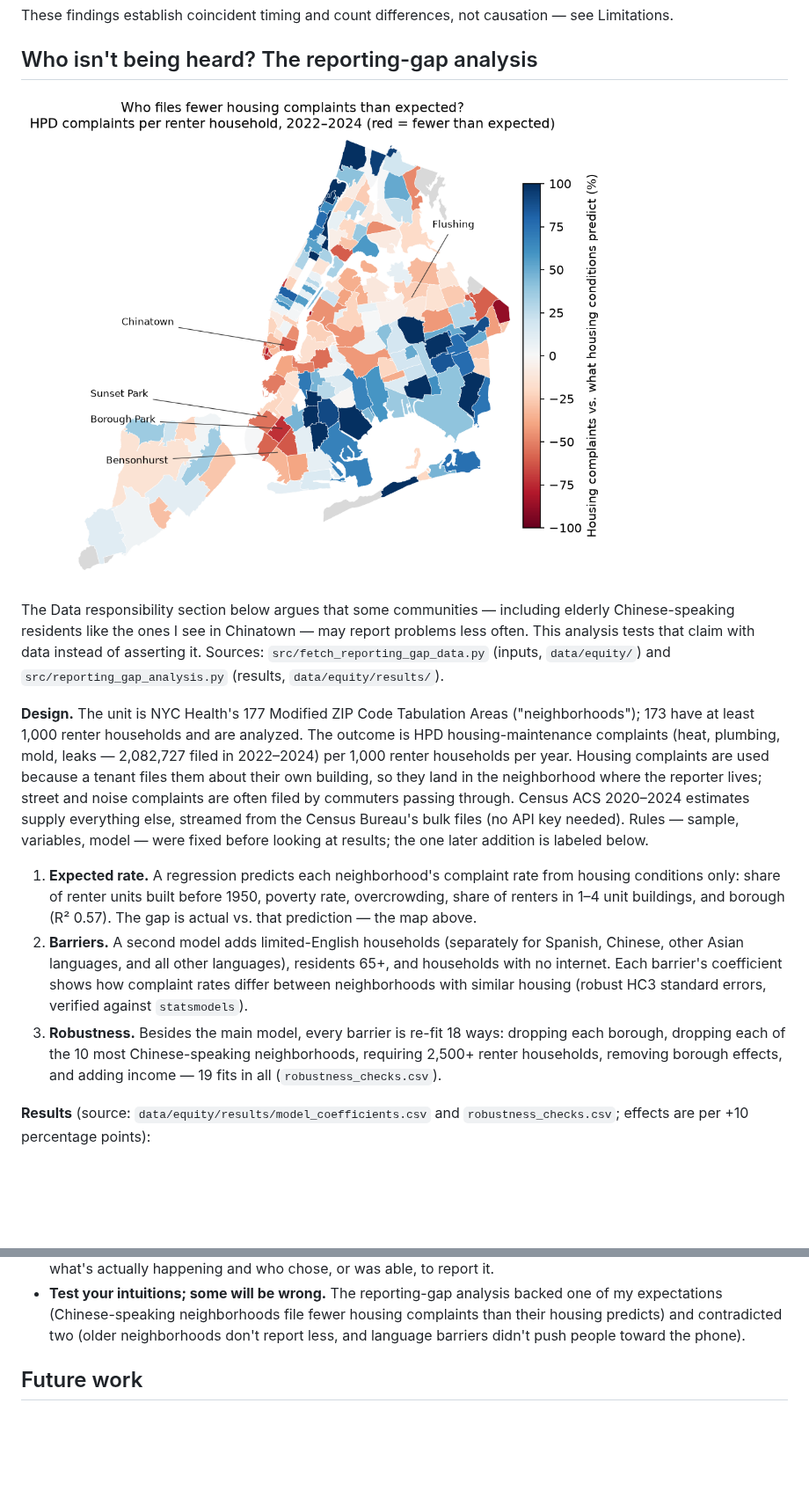
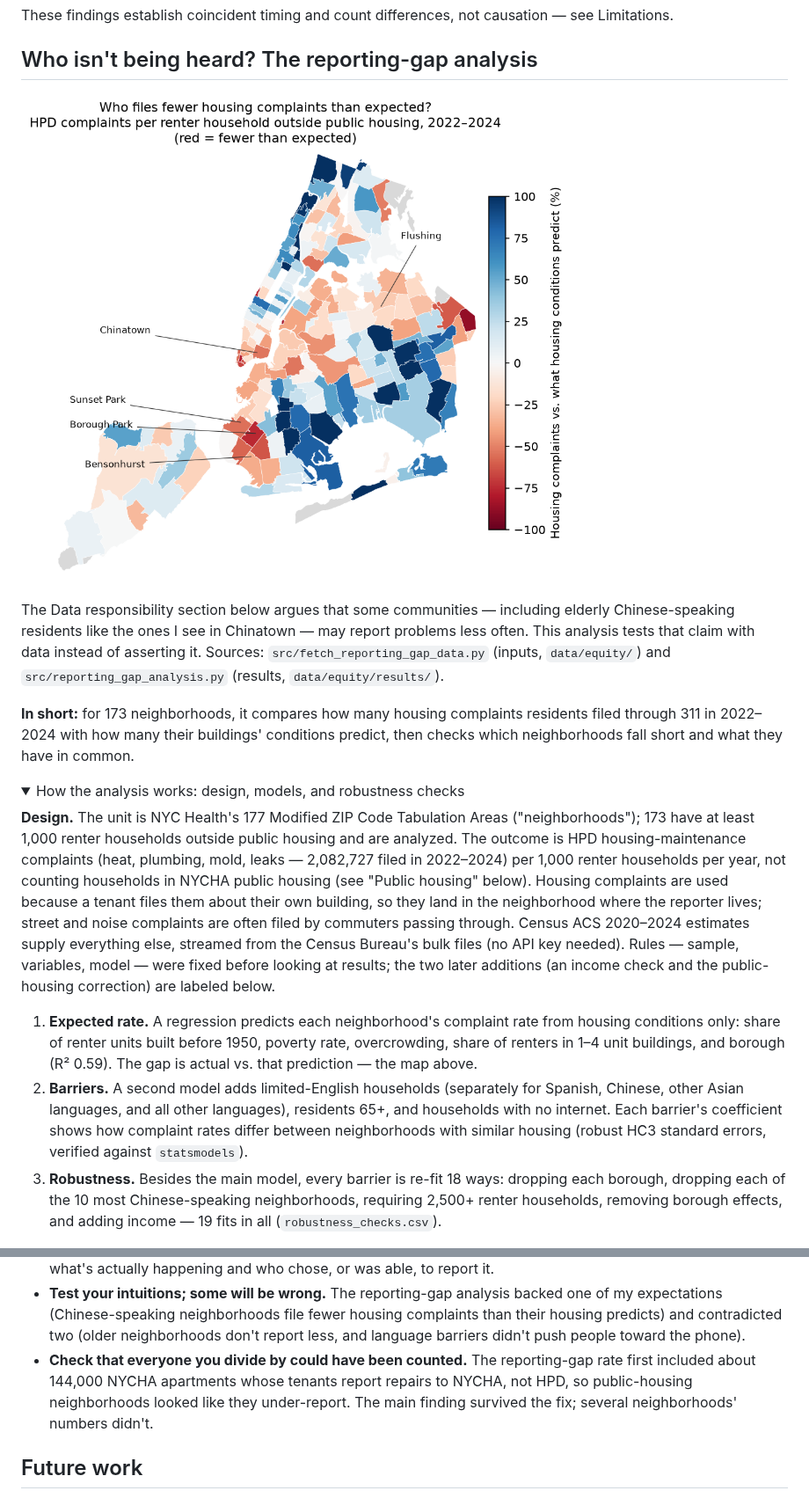
Before and after one commit to jonchan420/nyc-311-civic-analytics, a Markdown page: README.md, 2 parts joined by grey strips. Shown at 88% size. GitHub-like rendering; pictures changed too: visuals/reporting_gap_map.png; folded sections open; blank space fills up the shorter version.

Commit message:
correct reporting gap for public housing; add plain language summary

```diff
--- a/README.md
+++ b/README.md
@@ -457,23 +487,33 @@ claim with data instead of asserting it. Sources:
 `src/fetch_reporting_gap_data.py` (inputs, `data/equity/`) and
 `src/reporting_gap_analysis.py` (results, `data/equity/results/`).
 
+**In short:** for 173 neighborhoods, it compares how many housing
+complaints residents filed through 311 in 2022–2024 with how many
+their buildings' conditions predict, then checks which neighborhoods
+fall short and what they have in common.
+
+<details>
+<summary>How the analysis works: design, models, and robustness checks</summary>
+
 **Design.** The unit is NYC Health's 177 Modified ZIP Code Tabulation
-Areas ("neighborhoods"); 173 have at least 1,000 renter households and
-are analyzed. The outcome is HPD housing-maintenance complaints (heat,
-plumbing, mold, leaks — 2,082,727 filed in 2022–2024) per 1,000
-renter households per year. Housing complaints are used because a
-tenant files them about their own building, so they land in the
-neighborhood where the reporter lives; street and noise complaints are
-often filed by commuters passing through. Census ACS 2020–2024
-estimates supply everything else, streamed from the Census Bureau's
-bulk files (no API key needed). Rules — sample, variables, model —
-were fixed before looking at results; the one later addition is
-labeled below.
+Areas ("neighborhoods"); 173 have at least 1,000 renter households
+outside public housing and are analyzed. The outcome is HPD
+housing-maintenance complaints (heat, plumbing, mold, leaks — 2,082,727
+filed in 2022–2024) per 1,000 renter households per year, not counting
+households in NYCHA public housing (see "Public housing" below).
+Housing complaints are used because a tenant files them about their
+own building, so they land in the neighborhood where the reporter
+lives; street and noise complaints are often filed by commuters passing
+through. Census ACS 2020–2024 estimates supply everything else, streamed
+from the Census Bureau's bulk files (no API key needed). Rules —
+sample, variables, model — were fixed before looking at results; the
+two later additions (an income check and the public-housing
+correction) are labeled below.
 
 1. **Expected rate.** A regression predicts each neighborhood's
    complaint rate from housing conditions only: share of renter units
    built before 1950, poverty rate, overcrowding, share of renters in
-   1–4 unit buildings, and borough (R² 0.57). The gap is actual vs.
+   1–4 unit buildings, and borough (R² 0.59). The gap is actual vs.
    that prediction — the map above.
 2. **Barriers.** A second model adds limited-English households
    (separately for Spanish, Chinese, other Asian languages, and all
@@ -487,6 +527,5 @@ labeled below.
    removing borough effects, and adding income — 19 fits in all
    (`robustness_checks.csv`).
 
-**Results** (source: `data/equity/results/model_coefficients.csv` and
-`robustness_checks.csv`; effects are per +10 percentage points):
+</details>
 
@@ -605,6 +677,11 @@ problems, crime, or infrastructure failure.
   neighborhoods file fewer housing complaints than their housing
   predicts) and contradicted two (older neighborhoods don't report
   less, and language barriers didn't push people toward the phone).
+- **Check that everyone you divide by could have been counted.** The
+  reporting-gap rate first included about 144,000 NYCHA apartments
+  whose tenants report repairs to NYCHA, not HPD, so public-housing
+  neighborhoods looked like they under-report. The main finding
+  survived the fix; several neighborhoods' numbers didn't.
 
 ## Future work
 
```
Also changed, not shown: other parts of README.md (+92 -29 lines), 8 other files.
